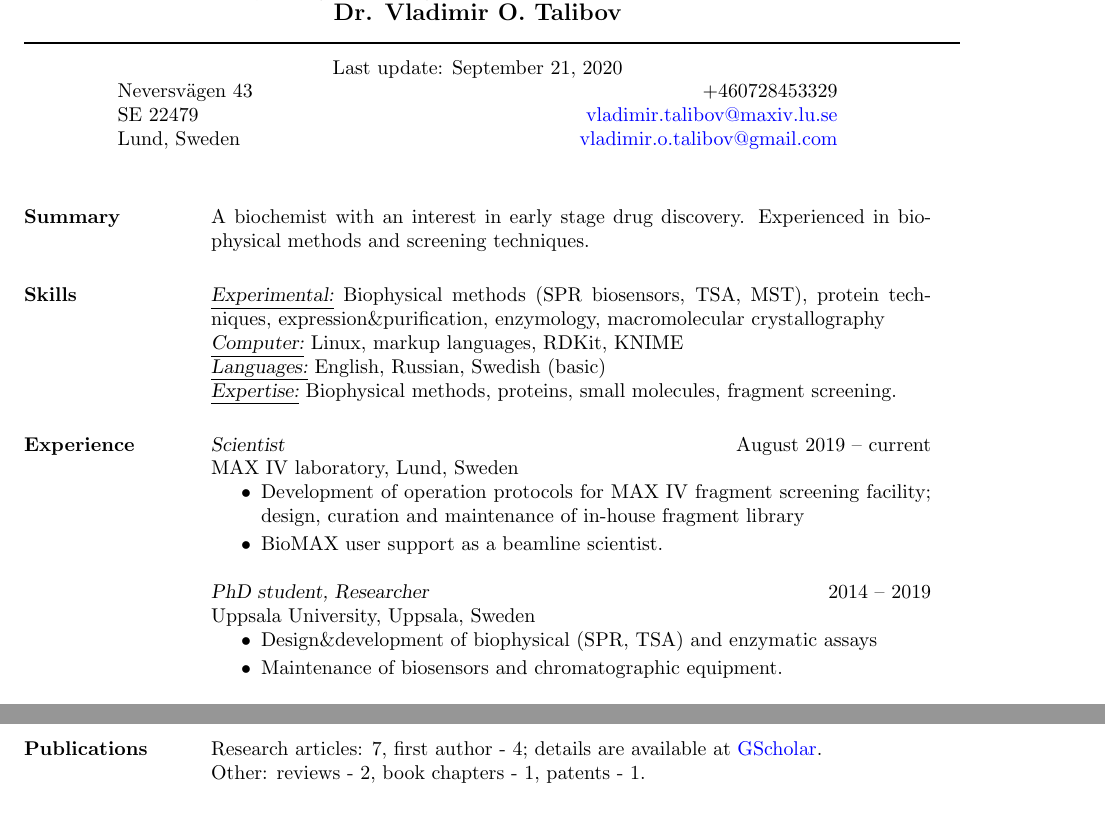
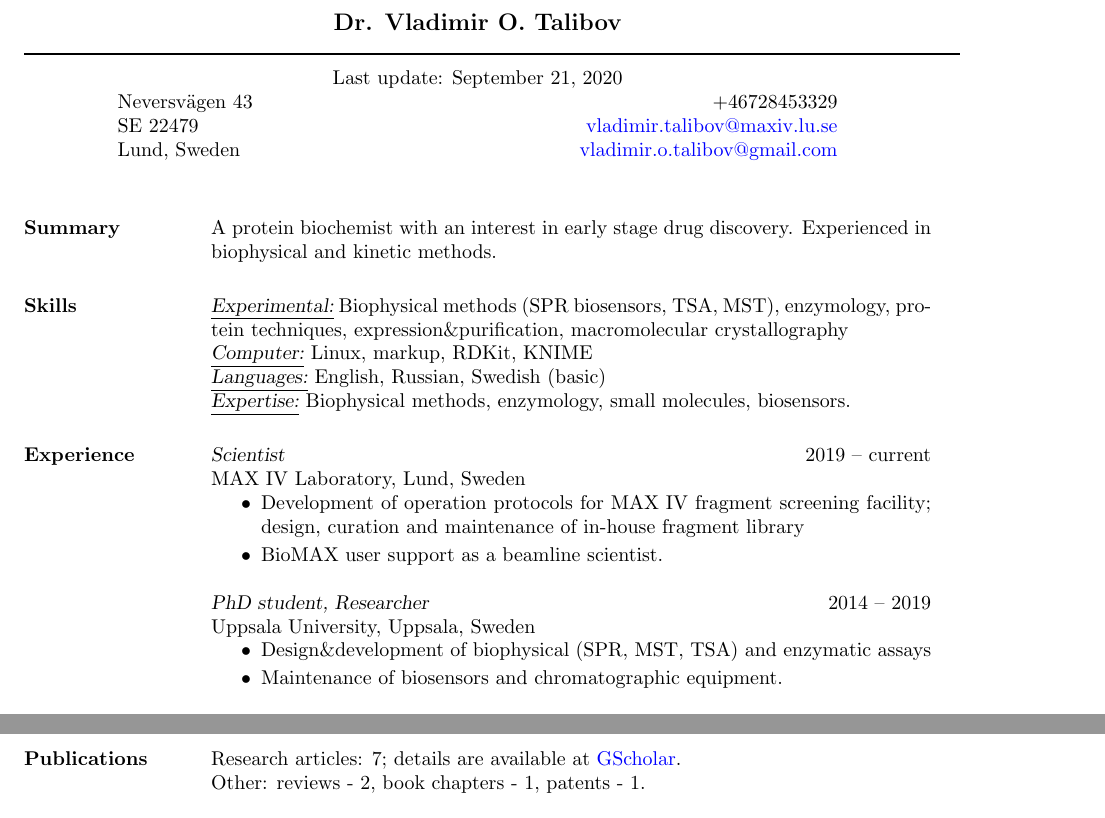
Before and after one commit to vtalibov/CV, a LaTeX CV (talibov-cv.tex): two parts of pages 2 and 4 of 4 before the commit and two parts of pages 1 and 2 of 2 after it, joined at a grey line, cut so that both start at the same text. Compiled offline with pdfLaTeX.

Commit message:
phone number

```diff
--- a/talibov-cv.tex
+++ b/talibov-cv.tex
@@ -13,24 +13,24 @@
 \moveleft.5\hoffset\centerline{\large\bf Dr. Vladimir O. Talibov}
 \moveleft\hoffset\vbox{\hrule width\resumewidth height 1pt}\smallskip
 \moveleft.5\hoffset\centerline{Last update: \today}
-\moveleft.5\hoffset\centerline{Neversv\"agen 43 \hfill +460728453329}
+\moveleft.5\hoffset\centerline{Neversv\"agen 43 \hfill +46728453329}
 \moveleft.5\hoffset\centerline{SE 22479 \hfill \href{mailto:vladimir.talibov@maxiv.lu.se}{vladimir.talibov@maxiv.lu.se}}
 \moveleft.5\hoffset\centerline{Lund, Sweden \hfill \href{mailto:vladimir.o.talibov@gmail.com}{vladimir.o.talibov@gmail.com}}
 
 \begin{resume}
 
-\section{Summary}{A biochemist with an interest in early stage drug discovery. Experienced in biophysical methods and screening techniques.}
+    \section{Summary}{A protein biochemist with an interest in early stage drug discovery. Experienced in biophysical and kinetic methods.}
 
 \section{Skills}
-{\sl \underline{Experimental:}} Biophysical methods (SPR biosensors, TSA, MST), protein techniques, expression\&purification, enzymology, macromolecular crystallography\\
-	{\sl \underline{Computer:}} Linux, markup languages, RDKit, KNIME\\
+{\sl \underline{Experimental:}} Biophysical methods (SPR biosensors, TSA, MST), enzymology, protein techniques, expression\&purification, macromolecular crystallography\\
+    {\sl \underline{Computer:}} Linux, markup, RDKit,  KNIME\\
 {\sl \underline{Languages:}} English, Russian, Swedish (basic)\\
-{\sl \underline{Expertise:}} Biophysical methods, proteins, small molecules, fragment screening.
+{\sl \underline{Expertise:}} Biophysical methods, enzymology, small molecules, biosensors.
 
 \section{Experience}
 
-{\sl Scientist} \hfill August 2019 -- current \\
-MAX IV laboratory, Lund, Sweden
+{\sl Scientist} \hfill 2019 -- current \\
+MAX IV Laboratory, Lund, Sweden
 \begin{itemize}
 \setlength\itemsep{0em}
 \item Development of operation protocols for MAX IV fragment screening facility; design, curation and maintenance of in-house fragment library
@@ -41,7 +41,7 @@ MAX IV laboratory, Lund, Sweden
 Uppsala University, Uppsala, Sweden
 \begin{itemize}
 \setlength\itemsep{0em}
-\item Design\&development of biophysical (SPR, TSA) and enzymatic assays
+\item Design\&development of biophysical (SPR, MST, TSA) and enzymatic assays
 \item Maintenance of biosensors and chromatographic equipment.
 \end{itemize}
 
@@ -66,10 +66,14 @@ Specialisation in bioorganic chemistry.
 
+%\section{Referees}
+    %Dr. Glyn Williams, University of Cambridge; \href{mailto:gw401@cam.ac.uk}{gw401@cam.ac.uk}
+
+    %Prof. U. Helena Danielson, Uppsala University; \href{mailto:helena.danielson@kemi.uu.se}{helena.danielson@kemi.uu.se}.
 
 \newpage
 
 \section{Publications}
 \nocite{*}
-Research articles: 7, first author - 4; details are available at \href{https://scholar.google.com/citations?hl=sv&user=H5uK2zsAAAAJ&view_op=list_works&authuser=2&sortby=pubdate}{GScholar}.\\
+Research articles: 7; details are available at \href{https://scholar.google.com/citations?hl=sv&user=H5uK2zsAAAAJ&view_op=list_works&authuser=2&sortby=pubdate}{GScholar}.\\
 Other: reviews - 2, book chapters - 1, patents  - 1.\\
 \printbibliography[heading=none]
 \end{resume}
```
Also changed, not shown: README.md (deleted), talibov-cv-2020-3BMS.pdf (added), talibov-cv.pdf, talibov-cv.tex (4 more changed lines), 2 other files.
